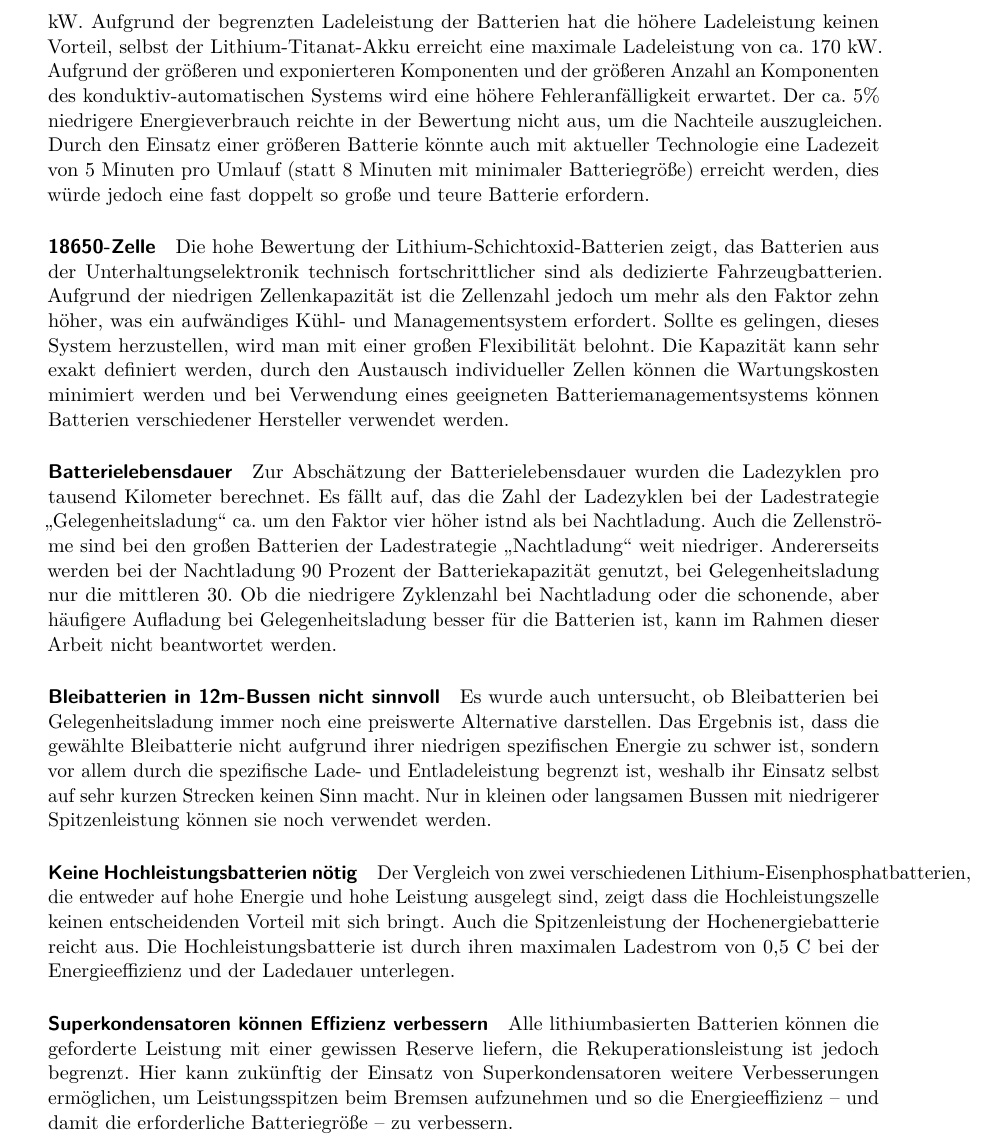
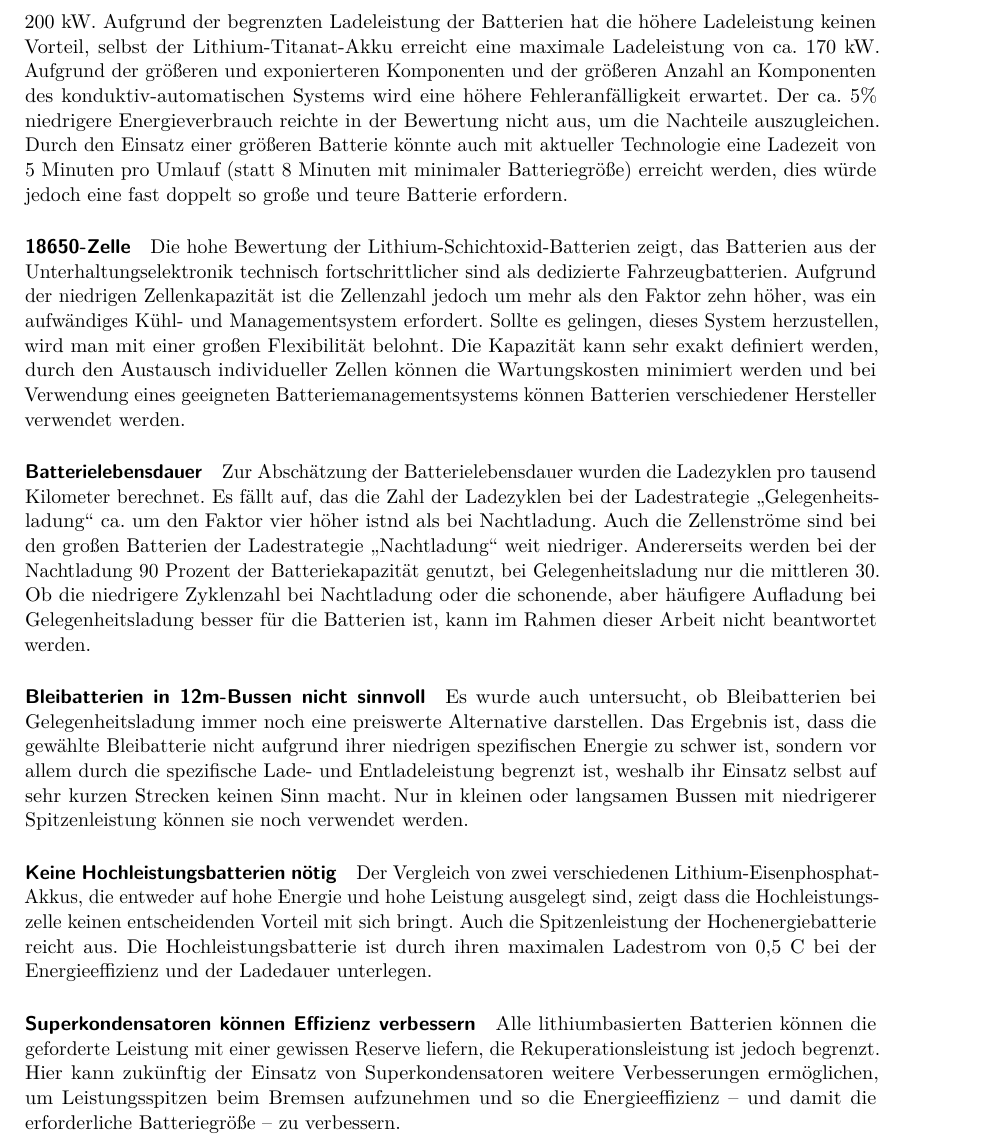
Before and after one commit to ludgerheide/Bachelorarbeit, a LaTeX document (Latex/Bachelorarbeit_pdf.tex, which reads Latex/Kapitel/05_Bewertung_und_Diskussion.tex): part of page 50 of 65, cut so that both start at the same text. Compiled offline with pdfLaTeX.

Commit message:
Minor changes

```diff
--- a/Latex/Bachelorarbeit_pdf.tex
+++ b/Latex/Bachelorarbeit_pdf.tex
@@ -1,5 +1,5 @@
 % Print
-\documentclass[toc=listof,toc=bib,BCOR=5mm,DIV=14]{scrreprt}
+\documentclass[toc=listof,toc=bib,DIV=14,draft=true]{scrreprt}
 
 %Für Tablets:
 %\documentclass[10pt,toc=listof,toc=bib]{scrreprt}
--- a/Latex/Kapitel/05_Bewertung_und_Diskussion.tex
+++ b/Latex/Kapitel/05_Bewertung_und_Diskussion.tex
@@ -203,7 +203,7 @@ Die am besten bewerteten Kombinationen sind für beide Buslinien die Kombination
 
 \paragraph{Bleibatterien in 12m-Bussen nicht sinnvoll} Es wurde auch untersucht, ob Bleibatterien bei Gelegenheitsladung immer noch eine preiswerte Alternative darstellen. Das Ergebnis ist, dass die gewählte Bleibatterie nicht aufgrund ihrer niedrigen spezifischen Energie zu schwer ist, sondern vor allem durch die spezifische Lade- und Entladeleistung begrenzt ist, weshalb ihr Einsatz selbst auf sehr kurzen Strecken keinen Sinn macht. Nur in kleinen oder langsamen Bussen mit niedrigerer Spitzenleistung können sie noch verwendet werden.
 
-\paragraph{Keine Hochleistungsbatterien nötig} Der Vergleich von zwei verschiedenen Lithium-Eisenphosphatbatterien, die entweder auf hohe Energie und hohe Leistung ausgelegt sind, zeigt dass die Hochleistungszelle keinen entscheidenden Vorteil mit sich bringt. Auch die Spitzenleistung der Hochenergiebatterie reicht aus. Die Hochleistungsbatterie ist durch ihren maximalen Ladestrom von 0,5 C bei  der Energieeffizienz und der Ladedauer unterlegen.
+\paragraph{Keine Hochleistungsbatterien nötig} Der Vergleich von zwei verschiedenen Lithium-Eisenphosphat-Akkus, die entweder auf hohe Energie und hohe Leistung ausgelegt sind, zeigt dass die Hochleistungszelle keinen entscheidenden Vorteil mit sich bringt. Auch die Spitzenleistung der Hochenergiebatterie reicht aus. Die Hochleistungsbatterie ist durch ihren maximalen Ladestrom von 0,5 C bei  der Energieeffizienz und der Ladedauer unterlegen.
 
 \paragraph{Superkondensatoren können Effizienz verbessern} Alle lithiumbasierten Batterien können die geforderte Leistung mit einer gewissen Reserve liefern, die Rekuperationsleistung ist jedoch begrenzt. Hier kann zukünftig der Einsatz von Superkondensatoren weitere Verbesserungen ermöglichen, um Leistungsspitzen beim Bremsen aufzunehmen und so die Energieeffizienz – und damit die erforderliche Batteriegröße – zu verbessern.
 
```
Also changed, not shown: Latex/Kapitel/02_Ladesysteme.tex (+1 -1 lines), Latex/Abbildungen/Titelseite.png (added).
